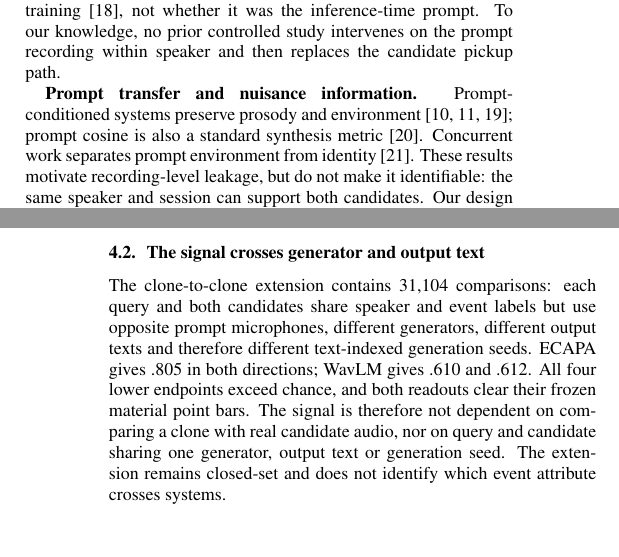
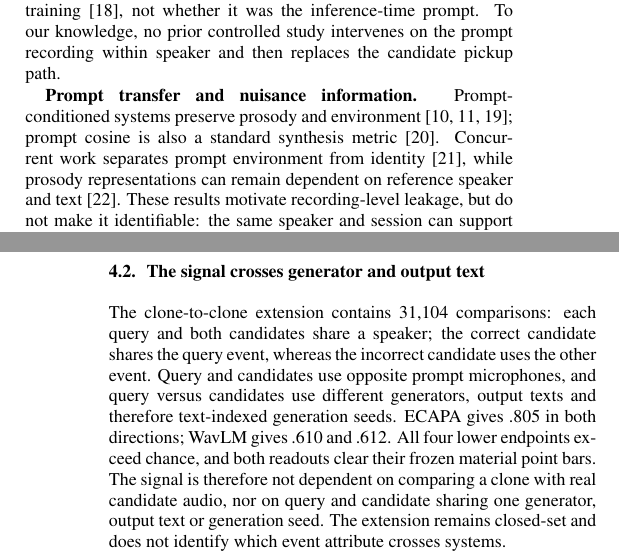
Before and after one commit to rvirgilli/voice-clone-cross-microphone-crossover, a LaTeX paper (paper/F2/main.tex): two parts of the columns of pages 1 and 3 of 5, joined at a grey line, cut so that both start at the same text, the shorter picture padded with empty space. Compiled offline with pdfLaTeX.

Commit message:
Seal F2 submission floor

```diff
--- a/paper/F2/main.tex
+++ b/paper/F2/main.tex
@@ -101,10 +101,12 @@ path.
 \textbf{Prompt transfer and nuisance information.} Prompt-conditioned systems
 preserve prosody and environment \cite{restyletts2026,noiserobust2024,icl2026};
 prompt cosine is also a standard synthesis metric \cite{simo}. Concurrent work
-separates prompt environment from identity \cite{promptenv2026}. These results
-motivate recording-level leakage, but do not make it identifiable: the same
-speaker and session can support both candidates. Our design targets the
-\emph{choice between A and B}, not a generic clone--prompt resemblance.
+separates prompt environment from identity \cite{promptenv2026}, while prosody
+representations can remain dependent on reference speaker and text
+\cite{sigurgeirsson23prosody}. These results motivate recording-level leakage,
+but do not make it identifiable: the same speaker and session can support both
+candidates. Our design targets the \emph{choice between A and B}, not a generic
+clone--prompt resemblance.
 
 \section{Cross-microphone crossover}
 \subsection{Task and design}
@@ -270,9 +272,11 @@ mic2$\rightarrow$mic1 & ECAPA & \textbf{.907 [.881,.931]} & \textbf{.805 [.780,.
 
 \subsection{The signal crosses generator and output text}
 The clone-to-clone extension contains 31,104 comparisons: each query and both
-candidates share speaker and event labels but use opposite prompt microphones,
-different generators, different output texts and therefore different
-text-indexed generation seeds. ECAPA gives .805 in both directions; WavLM gives
+candidates share a speaker; the correct candidate shares the query event,
+whereas the incorrect candidate uses the other event. Query and candidates use
+opposite prompt microphones, and query versus candidates use different
+generators, output texts and therefore text-indexed generation seeds. ECAPA gives
+.805 in both directions; WavLM gives
 .610 and .612. All four lower endpoints exceed chance, and both readouts clear
 their frozen material point bars. The signal is therefore not dependent on
 comparing a clone with real candidate audio, nor on query and candidate sharing
```
Also changed, not shown: paper/F2/refs.bib (+7 -0 lines), paper/F2/main.pdf, 1 other file.
